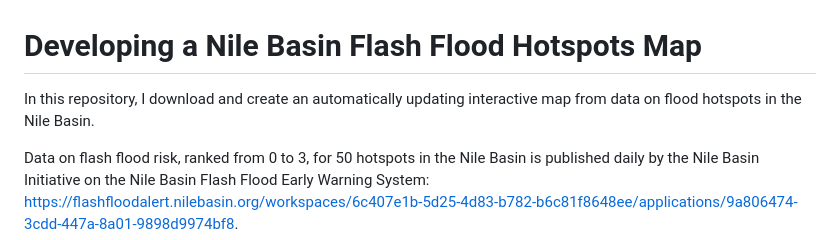
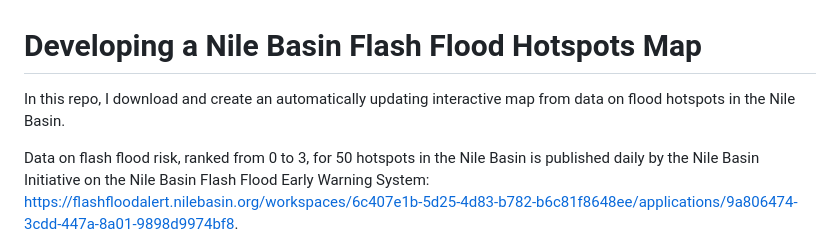
Before and after one commit to annikamcginnis/nile-basin-flood-hotspots-daily, a Markdown page: README.md, the part around the change printed below. Drawn GitHub-style.

```diff
--- a/README.md
+++ b/README.md
@@ -1,6 +1,6 @@
 # Developing a Nile Basin Flash Flood Hotspots Map
 
-In this repository, I download and create an automatically updating interactive map from data on flood hotspots in the Nile Basin.
+In this repo, I download and create an automatically updating interactive map from data on flood hotspots in the Nile Basin.
 
 Data on flash flood risk, ranked from 0 to 3, for 50 hotspots in the Nile Basin is published daily by the Nile Basin Initiative on the Nile Basin Flash Flood Early Warning System: https://flashfloodalert.nilebasin.org/workspaces/6c407e1b-5d25-4d83-b782-b6c81f8648ee/applications/9a806474-3cdd-447a-8a01-9898d9974bf8.
 
```
Also changed, not shown: other parts of README.md (+1 -1 lines).
